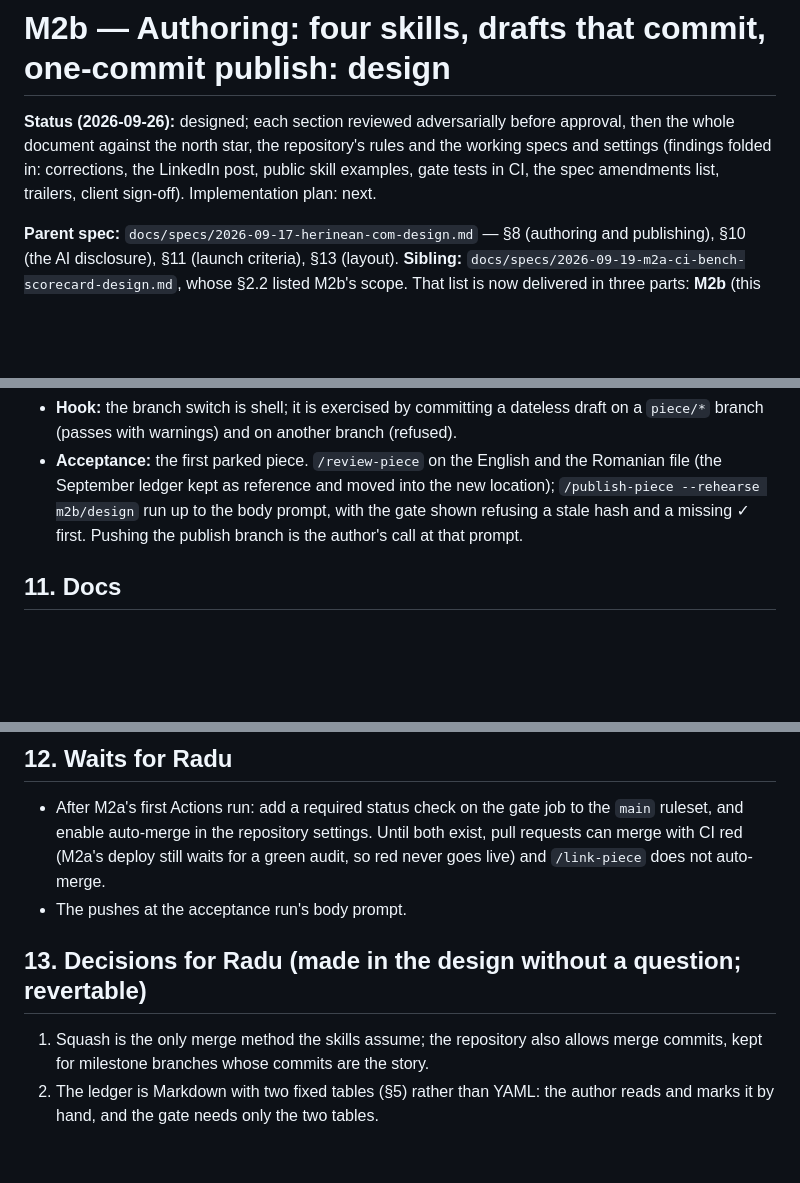
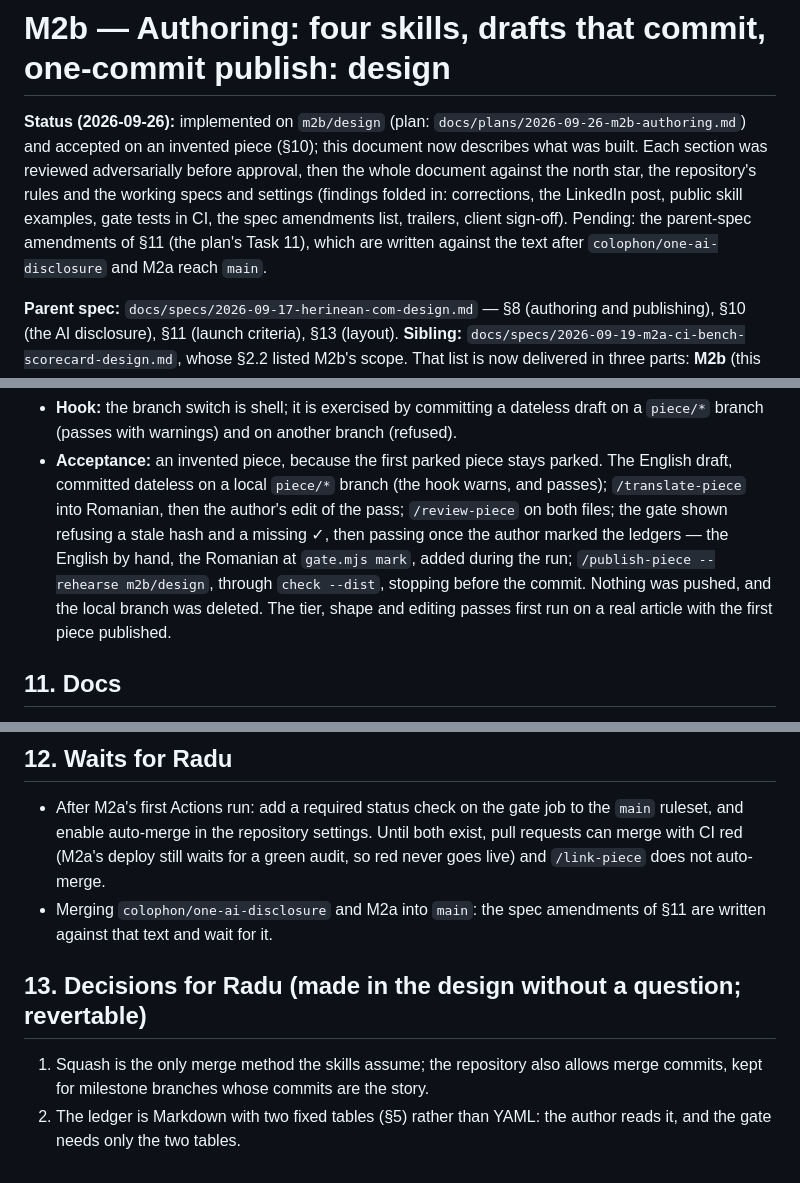
Before and after one commit to raduherinean/herinean.com, a Markdown page: docs/specs/2026-09-26-m2b-authoring-design.md, 3 parts joined by grey strips. Rendered like a GitHub page; blank space fills up the shorter version.

```diff
--- a/docs/specs/2026-09-26-m2b-authoring-design.md
+++ b/docs/specs/2026-09-26-m2b-authoring-design.md
@@ -1,6 +1,6 @@
 # M2b — Authoring: four skills, drafts that commit, one-commit publish: design
 
-**Status (2026-09-26):** designed; each section reviewed adversarially before approval, then the whole document against the north star, the repository's rules and the working specs and settings (findings folded in: corrections, the LinkedIn post, public skill examples, gate tests in CI, the spec amendments list, trailers, client sign-off). Implementation plan: next.
+**Status (2026-09-26):** implemented on `m2b/design` (plan: `docs/plans/2026-09-26-m2b-authoring.md`) and accepted on an invented piece (§10); this document now describes what was built. Each section was reviewed adversarially before approval, then the whole document against the north star, the repository's rules and the working specs and settings (findings folded in: corrections, the LinkedIn post, public skill examples, gate tests in CI, the spec amendments list, trailers, client sign-off). Pending: the parent-spec amendments of §11 (the plan's Task 11), which are written against the text after `colophon/one-ai-disclosure` and M2a reach `main`.
 
 **Parent spec:** `docs/specs/2026-09-17-herinean-com-design.md` — §8 (authoring and publishing), §10 (the AI disclosure), §11 (launch criteria), §13 (layout). **Sibling:** `docs/specs/2026-09-19-m2a-ci-bench-scorecard-design.md`, whose §2.2 listed M2b's scope. That list is now delivered in three parts: **M2b** (this document) — the path a piece takes from draft to `main`; **M2c** — the weekly job, the uptime monitor, the build id on the wire, CodeQL and OpenSSF Scorecard; **M2d** — the display-face probe and preload, the Android fallback face, the Newsreader name table, Worker tests under workerd. M2b stacks on M2a's branch; nothing in it needs M2a's first Actions run except the auto-merge in §7.
 
@@ -124,5 +139,5 @@ Public, written as if clients read it. The north star in two sentences; the comm
 - **Hook:** the branch switch is shell; it is exercised by committing a dateless draft on a `piece/*` branch (passes with warnings) and on another branch (refused).
-- **Acceptance:** the first parked piece. `/review-piece` on the English and the Romanian file (the September ledger kept as reference and moved into the new location); `/publish-piece --rehearse m2b/design` run up to the body prompt, with the gate shown refusing a stale hash and a missing ✓ first. Pushing the publish branch is the author's call at that prompt.
+- **Acceptance:** an invented piece, because the first parked piece stays parked. The English draft, committed dateless on a local `piece/*` branch (the hook warns, and passes); `/translate-piece` into Romanian, then the author's edit of the pass; `/review-piece` on both files; the gate shown refusing a stale hash and a missing ✓, then passing once the author marked the ledgers — the English by hand, the Romanian at `gate.mjs mark`, added during the run; `/publish-piece --rehearse m2b/design`, through `check --dist`, stopping before the commit. Nothing was pushed, and the local branch was deleted. The tier, shape and editing passes first run on a real article with the first piece published.
 
 ## 11. Docs
 
@@ -132,9 +147,9 @@ Public, written as if clients read it. The north star in two sentences; the comm
 ## 12. Waits for Radu
 
 - After M2a's first Actions run: add a required status check on the gate job to the `main` ruleset, and enable auto-merge in the repository settings. Until both exist, pull requests can merge with CI red (M2a's deploy still waits for a green audit, so red never goes live) and `/link-piece` does not auto-merge.
-- The pushes at the acceptance run's body prompt.
+- Merging `colophon/one-ai-disclosure` and M2a into `main`: the spec amendments of §11 are written against that text and wait for it.
 
 ## 13. Decisions for Radu (made in the design without a question; revertable)
 
 1. Squash is the only merge method the skills assume; the repository also allows merge commits, kept for milestone branches whose commits are the story.
-2. The ledger is Markdown with two fixed tables (§5) rather than YAML: the author reads and marks it by hand, and the gate needs only the two tables.
+2. The ledger is Markdown with two fixed tables (§5) rather than YAML: the author reads it, and the gate needs only the two tables.
```
Also changed, not shown: other parts of docs/specs/2026-09-26-m2b-authoring-design.md (+25 -10 lines).
